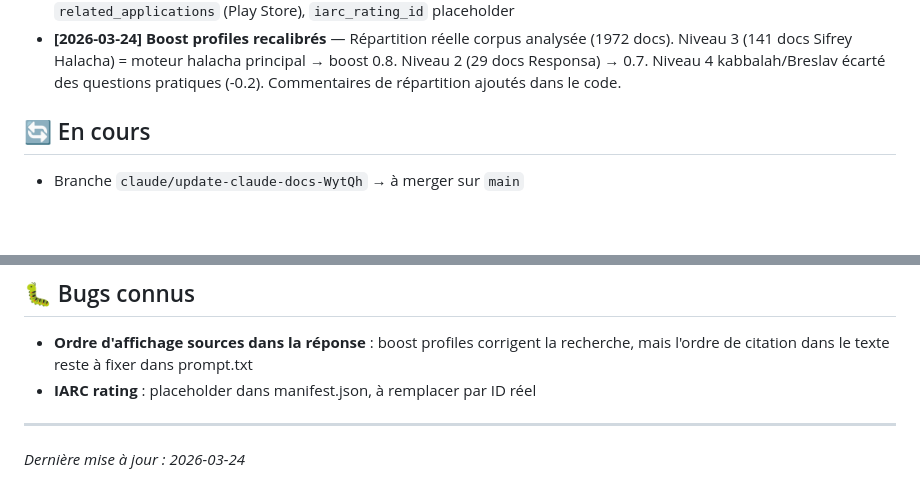
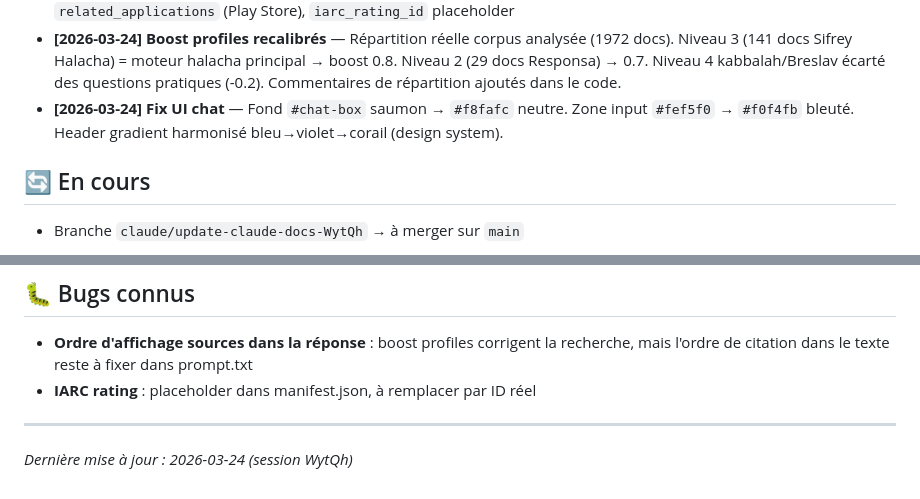
Before and after one commit to gityoni/rebsam.github.io, a Markdown page: TASKS.md, 2 parts joined by grey strips. Drawn GitHub-style; blank space fills up the shorter version.

```diff
--- a/TASKS.md
+++ b/TASKS.md
@@ -19,6 +19,7 @@
 - **[2026-03-22] Sources + emoji** — Règle prompt sources (français d'abord), post-processing `_fix_hebrew_first_sources`, emoji `📜→⚖️`, anti-anglicismes
 - **[2026-03-23] PWA manifest complet** — `id`, `screenshots` (mobile 1170×2526 + wide 997×900), `display_override`, `related_applications` (Play Store), `iarc_rating_id` placeholder
 - **[2026-03-24] Boost profiles recalibrés** — Répartition réelle corpus analysée (1972 docs). Niveau 3 (141 docs Sifrey Halacha) = moteur halacha principal → boost 0.8. Niveau 2 (29 docs Responsa) → 0.7. Niveau 4 kabbalah/Breslav écarté des questions pratiques (-0.2). Commentaires de répartition ajoutés dans le code.
+- **[2026-03-24] Fix UI chat** — Fond `#chat-box` saumon → `#f8fafc` neutre. Zone input `#fef5f0` → `#f0f4fb` bleuté. Header gradient harmonisé bleu→violet→corail (design system).
 
 ## 🔄 En cours
 
@@ -66,4 +67,4 @@ INTERDIT : citer un ouvrage thématique moderne si une source primaire couvre le
 - **IARC rating** : placeholder dans manifest.json, à remplacer par ID réel
 
 ---
-*Dernière mise à jour : 2026-03-24*
+*Dernière mise à jour : 2026-03-24 (session WytQh)*
```
Also changed, not shown: CLAUDE.md (+8 -1 lines).
